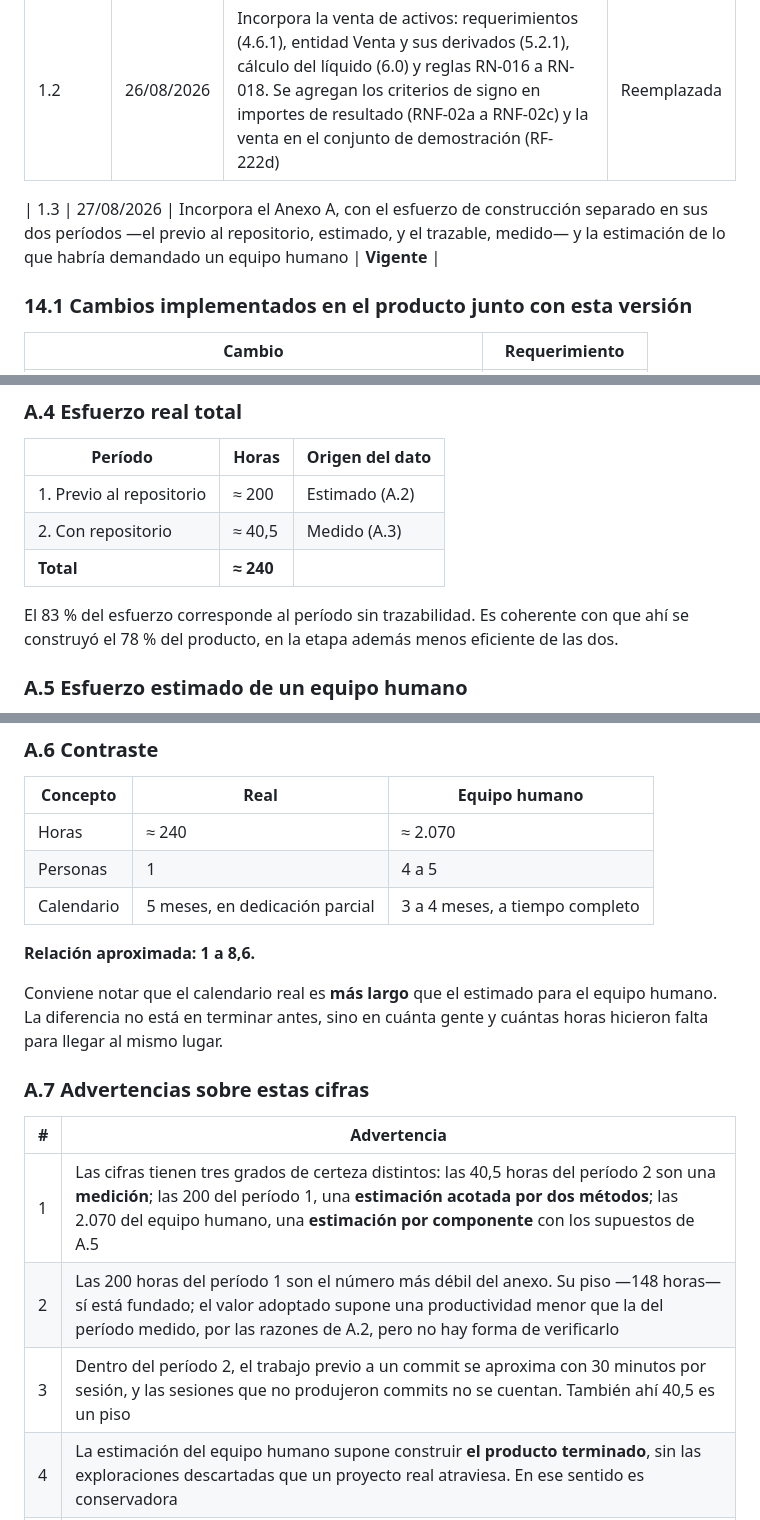
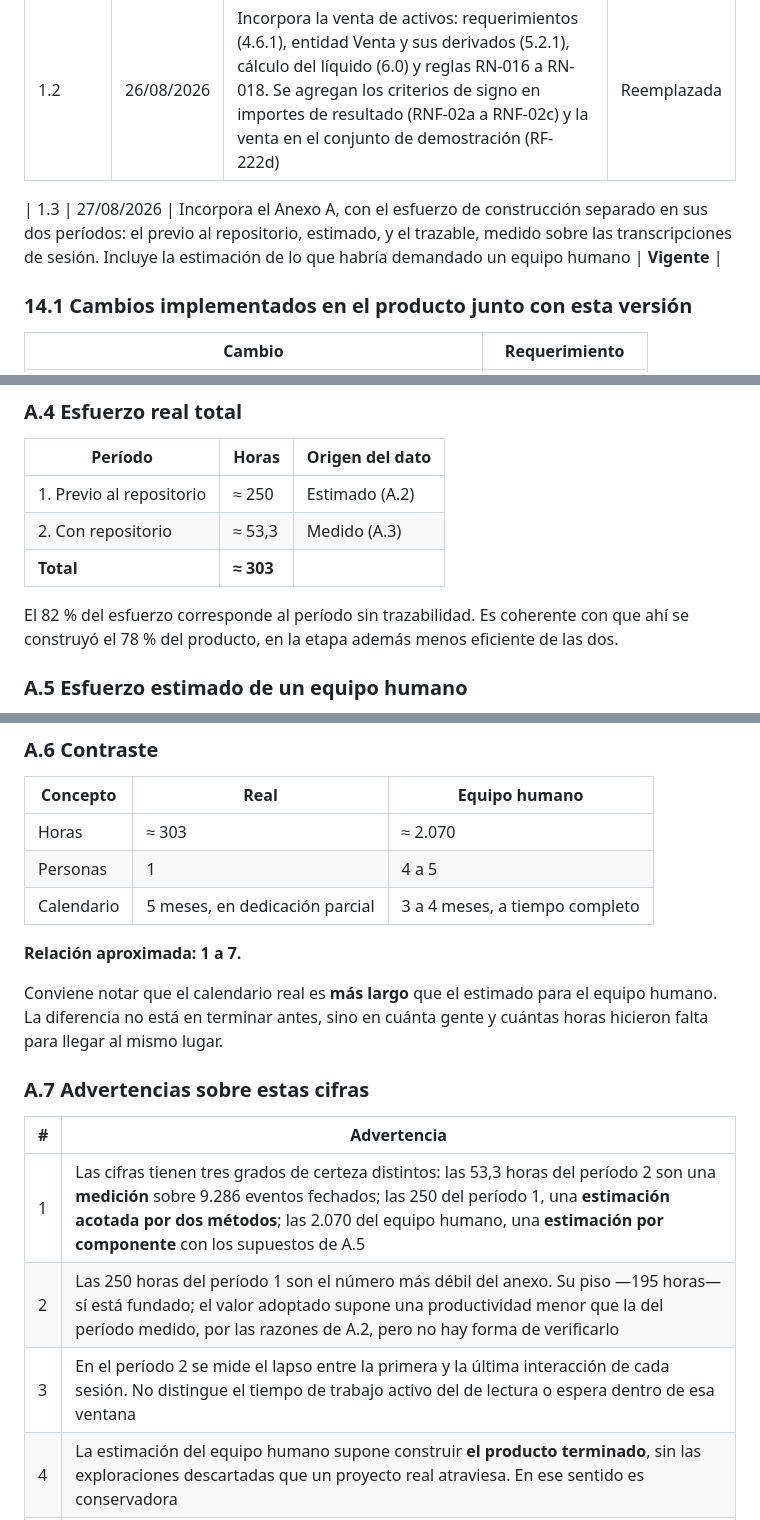
Before and after one commit to dev-jalm/anamnesis, a Markdown page: docs/especificacion-funcional.md, 3 parts joined by grey strips. GitHub-like rendering.

```diff
--- a/docs/especificacion-funcional.md
+++ b/docs/especificacion-funcional.md
@@ -951,7 +951,7 @@ Las siguientes funcionalidades **no** forman parte del producto y no se especifi
 | 1.1 | 26/08/2026 | Incorpora las definiciones del cliente sobre las cinco cuestiones abiertas. Se agregan las longitudes de campo (5.8), las dos vistas de Ficha médica (4.4), el orden de los destinos de Salud financiera (RF-070), las secciones plegables de Trading (RF-078b a RF-078e), la precisión sobre el filtro Todas (RF-021), la regla de alcance de las reglas (RN-015), los requerimientos derivados de PEND-04 y PEND-05, y la composición del conjunto de demostración con compras múltiples por activo (RF-222b, RF-222c) | Reemplazada |
 | 1.2 | 26/08/2026 | Incorpora la venta de activos: requerimientos (4.6.1), entidad Venta y sus derivados (5.2.1), cálculo del líquido (6.0) y reglas RN-016 a RN-018. Se agregan los criterios de signo en importes de resultado (RNF-02a a RNF-02c) y la venta en el conjunto de demostración (RF-222d) | Reemplazada |
 
-| 1.3 | 27/08/2026 | Incorpora el Anexo A, con el esfuerzo de construcción separado en sus dos períodos —el previo al repositorio, estimado, y el trazable, medido— y la estimación de lo que habría demandado un equipo humano | **Vigente** |
+| 1.3 | 27/08/2026 | Incorpora el Anexo A, con el esfuerzo de construcción separado en sus dos períodos: el previo al repositorio, estimado, y el trazable, medido sobre las transcripciones de sesión. Incluye la estimación de lo que habría demandado un equipo humano | **Vigente** |
 
 ### 14.1 Cambios implementados en el producto junto con esta versión
 
@@ -1051,11 +1062,11 @@ Se adopta el corte de 90 minutos. Los 180 minutos se descartan por unir sesiones
 
 | Período | Horas | Origen del dato |
 |---|---|---|
-| 1. Previo al repositorio | ≈ 200 | Estimado (A.2) |
-| 2. Con repositorio | ≈ 40,5 | Medido (A.3) |
-| **Total** | **≈ 240** | |
+| 1. Previo al repositorio | ≈ 250 | Estimado (A.2) |
+| 2. Con repositorio | ≈ 53,3 | Medido (A.3) |
+| **Total** | **≈ 303** | |
 
-El 83 % del esfuerzo corresponde al período sin trazabilidad. Es coherente con que ahí se construyó el 78 % del producto, en la etapa además menos eficiente de las dos.
+El 82 % del esfuerzo corresponde al período sin trazabilidad. Es coherente con que ahí se construyó el 78 % del producto, en la etapa además menos eficiente de las dos.
 
 ### A.5 Esfuerzo estimado de un equipo humano
 
@@ -1108,11 +1119,11 @@ El 83 % del esfuerzo corresponde al período sin trazabilidad. Es coherente con
 
 | Concepto | Real | Equipo humano |
 |---|---|---|
-| Horas | ≈ 240 | ≈ 2.070 |
+| Horas | ≈ 303 | ≈ 2.070 |
 | Personas | 1 | 4 a 5 |
 | Calendario | 5 meses, en dedicación parcial | 3 a 4 meses, a tiempo completo |
 
-**Relación aproximada: 1 a 8,6.**
+**Relación aproximada: 1 a 7.**
 
 Conviene notar que el calendario real es **más largo** que el estimado para el equipo humano. La diferencia no está en terminar antes, sino en cuánta gente y cuántas horas hicieron falta para llegar al mismo lugar.
 
@@ -1120,9 +1131,9 @@ Conviene notar que el calendario real es **más largo** que el estimado para el
 
 | # | Advertencia |
 |---|---|
-| 1 | Las cifras tienen tres grados de certeza distintos: las 40,5 horas del período 2 son una **medición**; las 200 del período 1, una **estimación acotada por dos métodos**; las 2.070 del equipo humano, una **estimación por componente** con los supuestos de A.5 |
-| 2 | Las 200 horas del período 1 son el número más débil del anexo. Su piso —148 horas— sí está fundado; el valor adoptado supone una productividad menor que la del período medido, por las razones de A.2, pero no hay forma de verificarlo |
-| 3 | Dentro del período 2, el trabajo previo a un commit se aproxima con 30 minutos por sesión, y las sesiones que no produjeron commits no se cuentan. También ahí 40,5 es un piso |
+| 1 | Las cifras tienen tres grados de certeza distintos: las 53,3 horas del período 2 son una **medición** sobre 9.286 eventos fechados; las 250 del período 1, una **estimación acotada por dos métodos**; las 2.070 del equipo humano, una **estimación por componente** con los supuestos de A.5 |
+| 2 | Las 250 horas del período 1 son el número más débil del anexo. Su piso —195 horas— sí está fundado; el valor adoptado supone una productividad menor que la del período medido, por las razones de A.2, pero no hay forma de verificarlo |
+| 3 | En el período 2 se mide el lapso entre la primera y la última interacción de cada sesión. No distingue el tiempo de trabajo activo del de lectura o espera dentro de esa ventana |
 | 4 | La estimación del equipo humano supone construir **el producto terminado**, sin las exploraciones descartadas que un proyecto real atraviesa. En ese sentido es conservadora |
 | 5 | La comparación no mide productividad individual: las horas reales corresponden a dirección, decisión y validación, con la escritura de código asistida |
 | 6 | Un equipo humano habría producido decisiones de arquitectura distintas. La relación compara el costo de llegar a **este** producto, no a uno equivalente en funciones |
```
Also changed, not shown: other parts of docs/especificacion-funcional.md (+27 -16 lines).
